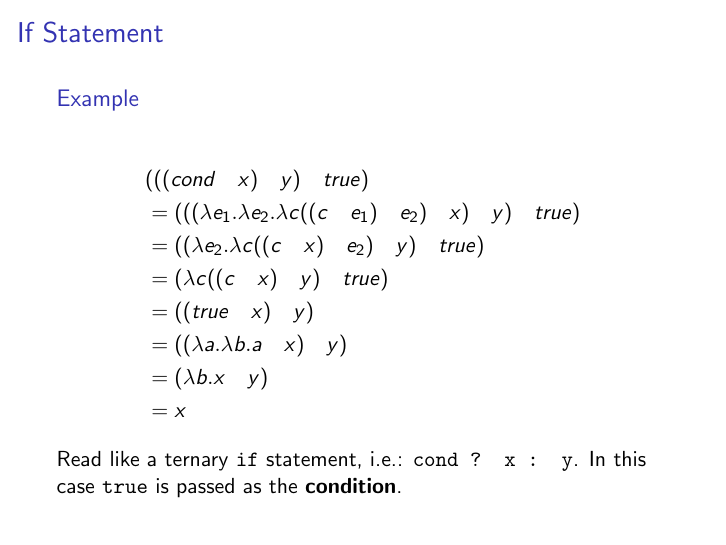
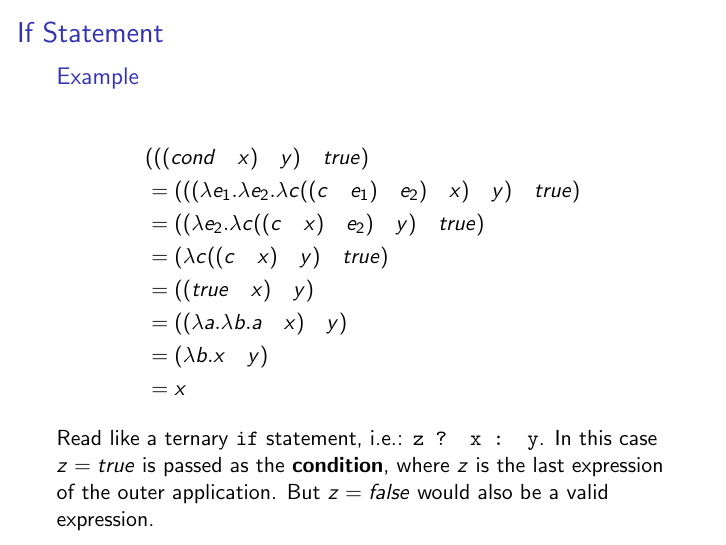
Before and after one commit to mcfullard/lambda-calculus, LaTeX slides (lambda-calculus-summary.tex): page 18 of 44. Compiled offline with pdfLaTeX.

Commit message:
changed if statement example to make more sense

```diff
--- a/lambda-calculus-summary.tex
+++ b/lambda-calculus-summary.tex
@@ -287,7 +287,7 @@ Notice how \textit{true} and \textit{false} come from \textit{select\_first} and
   &= (\lambda b . x \quad y) \\
   &= x
 \end{align*}
-Read like a ternary \texttt{if} statement, i.e.: \texttt{cond ? x : y}. In this case \texttt{true} is passed as the \textbf{condition}.
+Read like a ternary \texttt{if} statement, i.e.: \texttt{z ? x : y}. In this case $z = true$ is passed as the \textbf{condition}, where $z$ is the last expression of the outer application. But $z = false$ would also be a valid expression.
 \end{block}
 \end{frame}
 
```
Also changed, not shown: lambda-calculus-summary.pdf.
